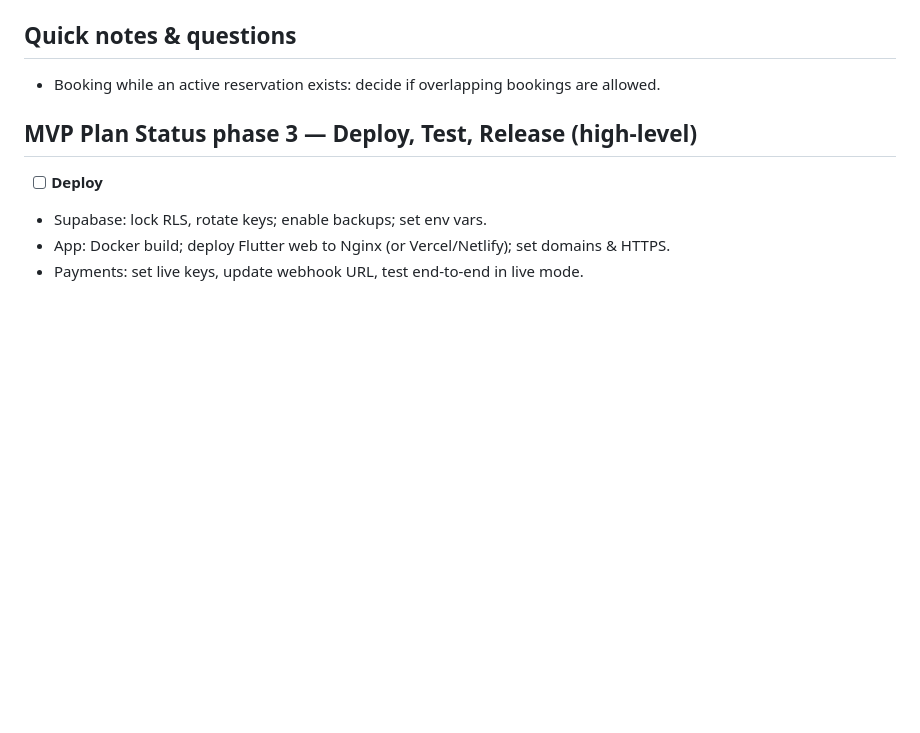
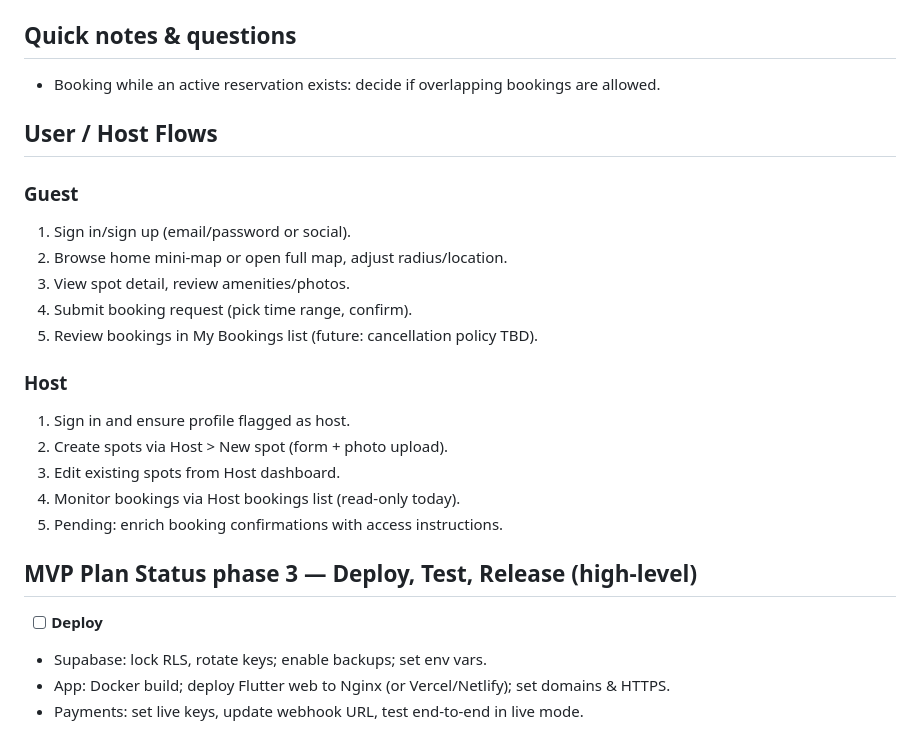
Before and after one commit to mateoRc/flutter_my_park, a Markdown page: README.md, the part around the change. GitHub-like rendering; blank space fills up the shorter version.

Commit message:
sedrdrsds

```diff
--- a/README.md
+++ b/README.md
@@ -43,6 +43,21 @@ Docker-first Flutter + Supabase example. The app authenticates with email/passwo
 ## Quick notes & questions
 - Booking while an active reservation exists: decide if overlapping bookings are allowed.
 
+## User / Host Flows
+
+### Guest
+1. Sign in/sign up (email/password or social).
+2. Browse home mini-map or open full map, adjust radius/location.
+3. View spot detail, review amenities/photos.
+4. Submit booking request (pick time range, confirm).
+5. Review bookings in My Bookings list (future: cancellation policy TBD).
+
+### Host
+1. Sign in and ensure profile flagged as host.
+2. Create spots via Host > New spot (form + photo upload).
+3. Edit existing spots from Host dashboard.
+4. Monitor bookings via Host bookings list (read-only today).
+5. Pending: enrich booking confirmations with access instructions.
 ## MVP Plan Status phase 3 — Deploy, Test, Release (high-level)
 - [ ] **Deploy**
 - Supabase: lock RLS, rotate keys; enable backups; set env vars.
```
